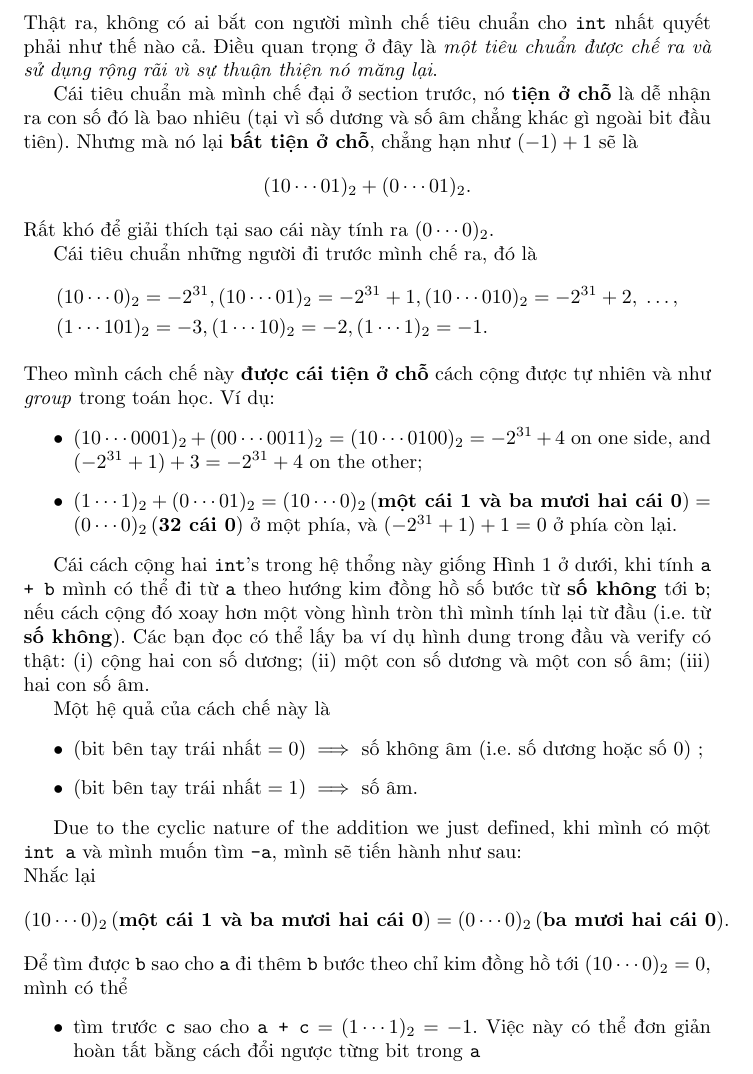
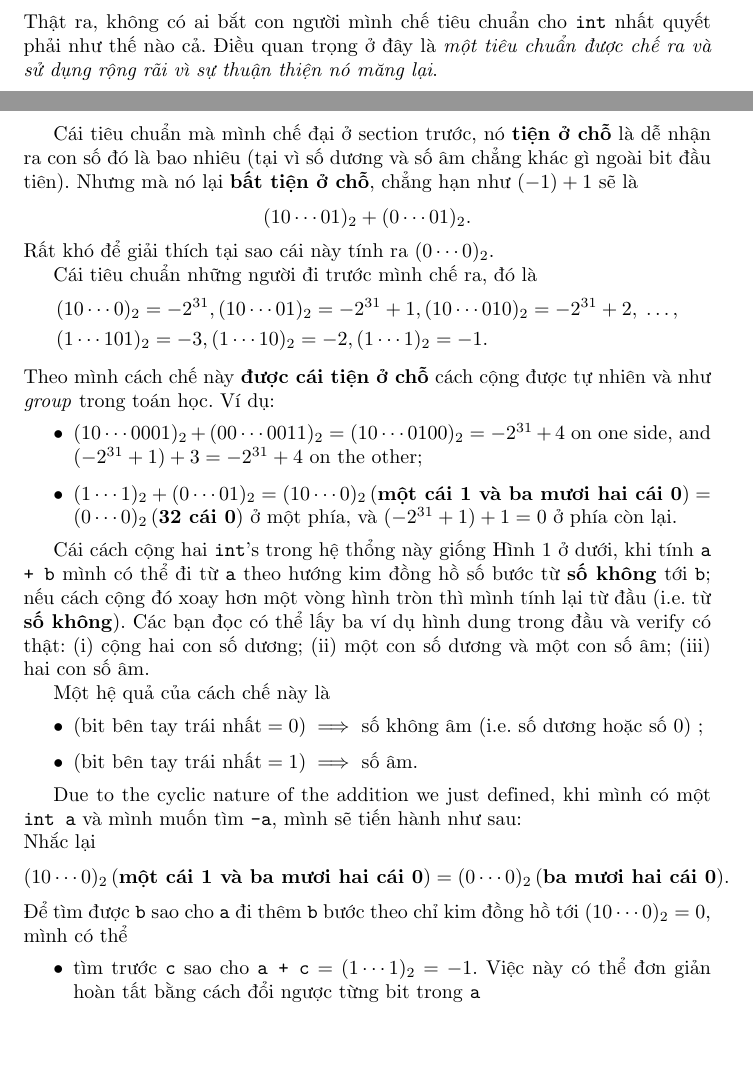
Before and after one commit to phunc20/C-Kernighan-Ritchie, a LaTeX document (09-by_topics/int/addition/like_a_group.tex): part of page 2 of 3 before the commit and two parts of pages 1 and 2 of 3 after it, the two joined at a grey line, cut so that both start at the same text, the shorter picture padded with empty space. Compiled offline with pdfLaTeX.

Commit message:
modify fig location in pdf

```diff
--- a/09-by_topics/int/addition/like_a_group.tex
+++ b/09-by_topics/int/addition/like_a_group.tex
@@ -30,6 +29,7 @@ $$(10\cdots0)_{2} = 2^{31} \;\textrm{hoặc}\; (10\cdots0)_{2} = -2^{31}.$$
 
 \subsection{Chế đằng hoàng}
 Thật ra, không có ai bắt con người mình chế tiêu chuẩn cho \texttt{int} nhất quyết phải như thế nào cả. Điều quan trọng ở đây là \textit{một tiêu chuẩn được chế ra và sử dụng rộng rãi vì sự thuận thiện nó măng lại}.
+\vfil \break
 
 Cái tiêu chuẩn mà mình chế đại ở section trước, nó \textbf{tiện ở chỗ} là dễ nhận ra con số đó là bao nhiêu (tại vì số dương và số âm chẳng khác gì ngoài bit đầu tiên). Nhưng mà nó lại \textbf{bất tiện ở chỗ}, chẳng hạn như $(-1) + 1$ sẽ là
 $$(10\cdots01)_{2} + (0\cdots01)_{2}.$$
```
Also changed, not shown: 09-by_topics/int/addition/like_a_group.pdf, 09-by_topics/int/addition/like_a_group.tex (1 more changed lines).
